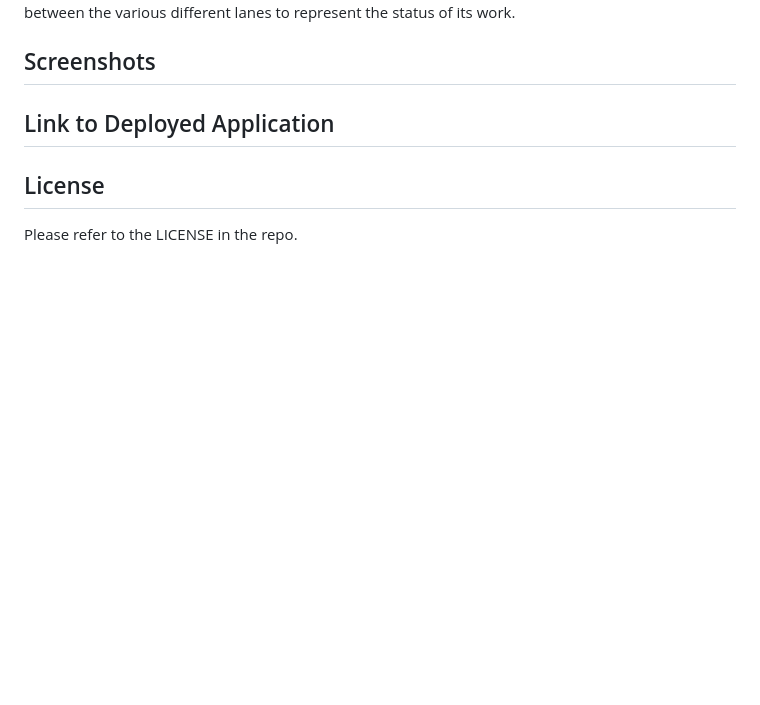
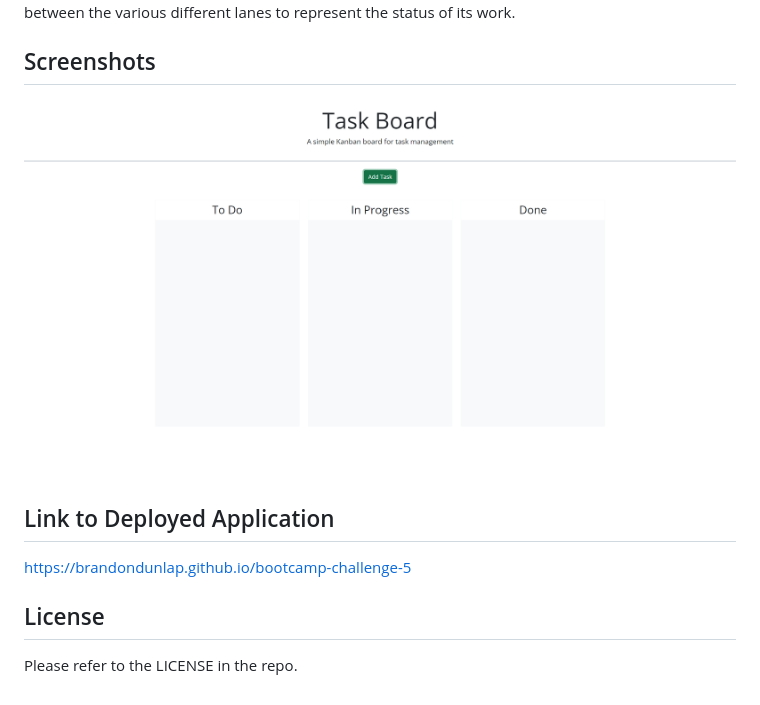
Before and after one commit to BrandonDunlap/bootcamp-challenge-5, a Markdown page: README.md, the part around the change. GitHub-like rendering; pictures changed too: assets/images/Screenshot 2024-04-04 230339.png (added); blank space fills up the shorter version.

```diff
--- a/README.md
+++ b/README.md
@@ -4,7 +4,12 @@ The purpose of this code is to create a simple Kanban board for a user to track
 
 ## Screenshots
 
+![deployed application](assets/images/Screenshot%202024-04-04%20230339.png)
+
+
 ## Link to Deployed Application
+
+https://brandondunlap.github.io/bootcamp-challenge-5
 
 ## License
 
```
